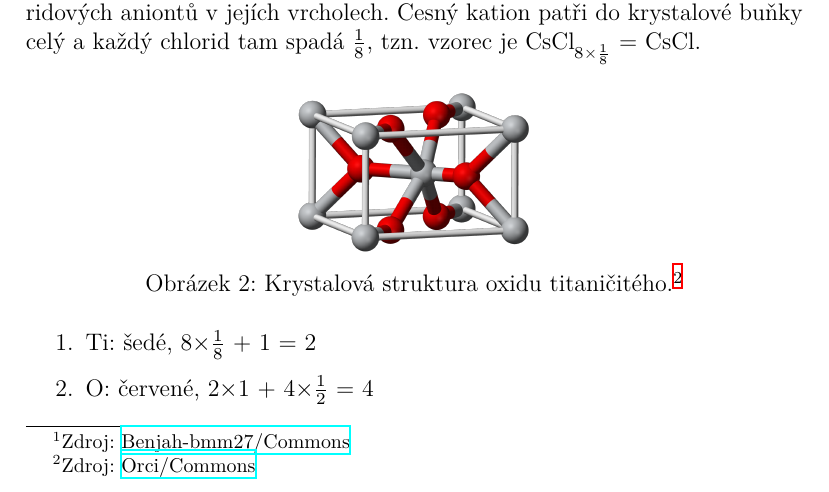
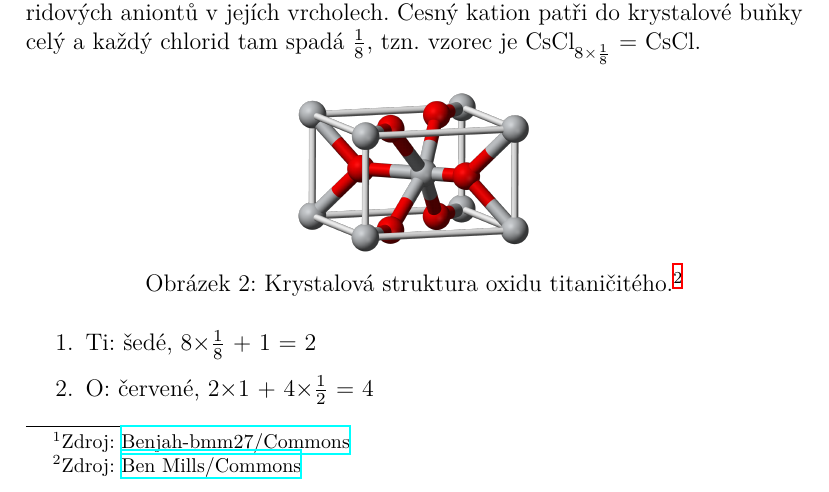
Before and after one commit to moraveczd/C1040-vyukoveMaterialy, a LaTeX document (00-handouts/00-handouts-C1040.tex, which reads 00-handouts/20-krystaly.tex): part of page 8 of 8, cut so that both start at the same text. Compiled offline with XeLaTeX.

Commit message:
Krystaly - link

```diff
--- a/00-handouts/20-krystaly.tex
+++ b/00-handouts/20-krystaly.tex
@@ -20,7 +20,7 @@ Např. chlorid cesný obsahuje cesný ion ve středu kubické buňky a osm chlor
 	\adjincludegraphics[width=.3\textwidth]{img/08-TiO2.png}
 	\caption[Krystalová struktura chloridu cesného.]{Krystalová struktura oxidu titaničitého.\footnotemark}
 \end{figure}
-\footnotetext{Zdroj: \href{https://commons.wikimedia.org/wiki/File:Kristallstruktur_Titandioxid.png}{Orci/Commons}}
+\footnotetext{Zdroj: \href{https://commons.wikimedia.org/wiki/File:Rutile-unit-cell-3D-balls.png}{Ben Mills/Commons}}
 
 \begin{enumerate}
 	\item Ti: šedé, 8$\times\frac{1}{8}$ + 1 = 2
```
Also changed, not shown: 00-handouts/00-handouts-C1040.pdf.
